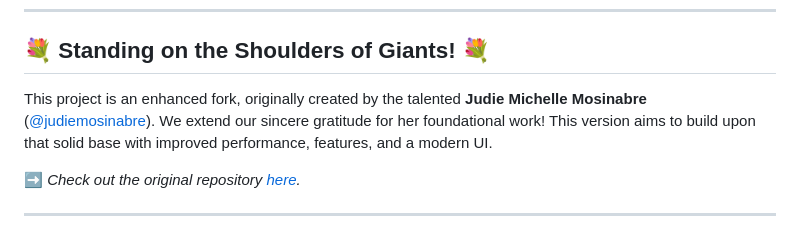
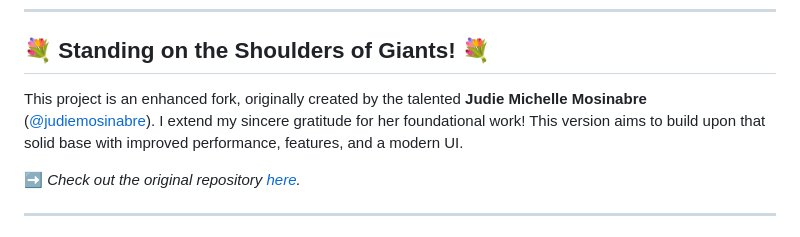
Before and after one commit to Owono2001/instagram-users-not-following-back, a Markdown page: README.md, the part around the change. Drawn GitHub-style.

```diff
--- a/README.md
+++ b/README.md
@@ -8,7 +8,7 @@ This tool provides a fast, private, and visually appealing way to discover which
 
 ## 💐 Standing on the Shoulders of Giants! 💐
 
-This project is an enhanced fork, originally created by the talented **Judie Michelle Mosinabre** ([@judiemosinabre](https://github.com/judiemosinabre)). We extend our sincere gratitude for her foundational work! This version aims to build upon that solid base with improved performance, features, and a modern UI.
+This project is an enhanced fork, originally created by the talented **Judie Michelle Mosinabre** ([@judiemosinabre](https://github.com/judiemosinabre)). I extend my sincere gratitude for her foundational work! This version aims to build upon that solid base with improved performance, features, and a modern UI.
 
 ➡️ *Check out the original repository [here](https://github.com/judiemosinabre/instagram-users-not-following-back).*
 
```
